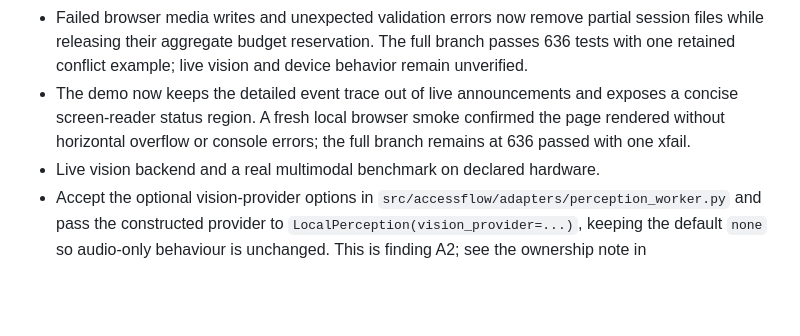
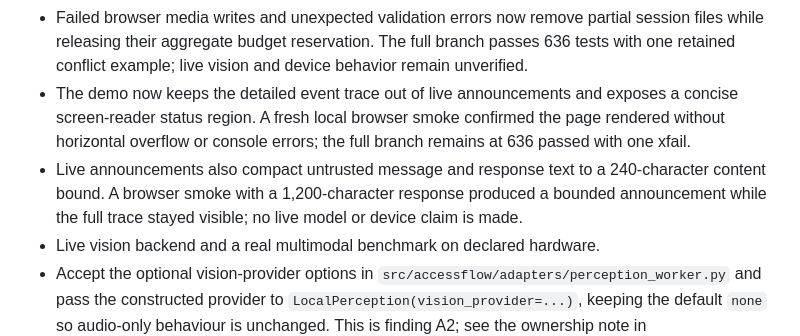
Before and after one commit to MridulNegi2005/AccessFlow, a Markdown page: docs/STATUS.md, the part around the change. Drawn GitHub-style; blank space fills up the shorter version.

```diff
--- a/docs/STATUS.md
+++ b/docs/STATUS.md
@@ -167,6 +167,9 @@ person and every AI agent on the project. Record evidence in your own handoff fi
 - The demo now keeps the detailed event trace out of live announcements and exposes a concise
   screen-reader status region. A fresh local browser smoke confirmed the page rendered without
   horizontal overflow or console errors; the full branch remains at 636 passed with one xfail.
+- Live announcements also compact untrusted message and response text to a 240-character content
+  bound. A browser smoke with a 1,200-character response produced a bounded announcement while the
+  full trace stayed visible; no live model or device claim is made.
 - Live vision backend and a real multimodal benchmark on declared hardware.
 - Accept the optional vision-provider options in `src/accessflow/adapters/perception_worker.py`
   and pass the constructed provider to `LocalPerception(vision_provider=...)`, keeping the
```
Also changed, not shown: docs/AI_USE_LOG.md (+6 -0 lines), docs/handoffs/atishay.md (+12 -0 lines).
